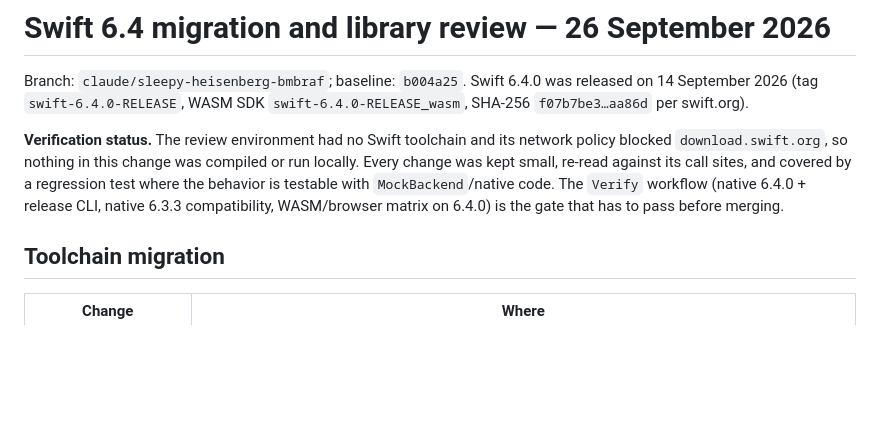
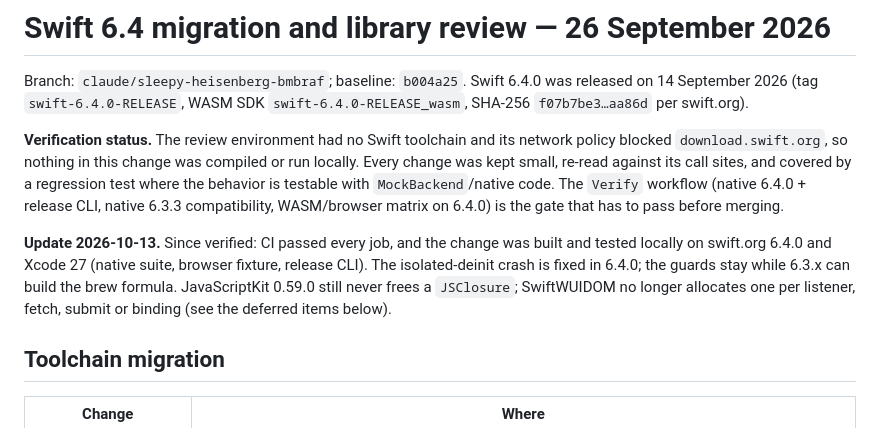
Before and after one commit to kazi05/swiftwui, a Markdown page: Documentation/Swift64MigrationReview.md, the part around the change. Drawn GitHub-style; blank space fills up the shorter version.

```diff
--- a/Documentation/Swift64MigrationReview.md
+++ b/Documentation/Swift64MigrationReview.md
@@ -11,6 +11,13 @@ sites, and covered by a regression test where the behavior is testable with
 `MockBackend`/native code. The `Verify` workflow (native 6.4.0 + release CLI,
 native 6.3.3 compatibility, WASM/browser matrix on 6.4.0) is the gate that has
 to pass before merging.
+
+**Update 2026-10-13.** Since verified: CI passed every job, and the change was
+built and tested locally on swift.org 6.4.0 and Xcode 27 (native suite, browser
+fixture, release CLI). The isolated-deinit crash is fixed in 6.4.0; the guards
+stay while 6.3.x can build the brew formula. JavaScriptKit 0.59.0 still never
+frees a `JSClosure`; SwiftWUIDOM no longer allocates one per listener, fetch,
+submit or binding (see the deferred items below).
 
 ## Toolchain migration
 
```
Also changed, not shown: CHANGELOG.md (+14 -0 lines), CLAUDE.md (+2 -2 lines).
